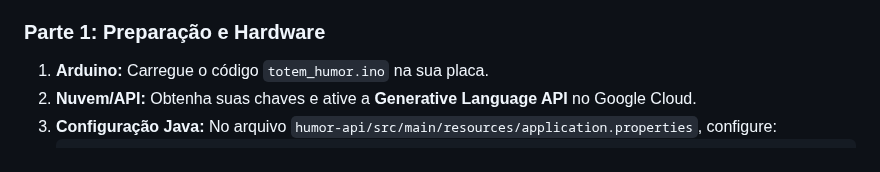
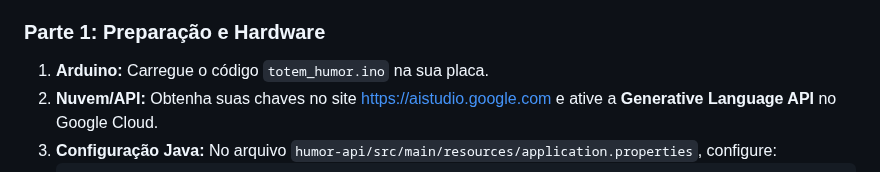
Before and after one commit to lavithiluan/EmotionSenseIA, a Markdown page: README.md, the part around the change. GitHub-like rendering.

Commit message:
Update README
Updated the instructions for obtaining API keys.

````diff
--- a/README.md
+++ b/README.md
@@ -40,7 +40,7 @@ O protótipo utiliza o Joystick para coletar o humor e o LED/Buzzer para feedbac
 ### Parte 1: Preparação e Hardware
 
 1.  **Arduino:** Carregue o código `totem_humor.ino` na sua placa.
-2.  **Nuvem/API:** Obtenha suas chaves e ative a **Generative Language API** no Google Cloud.
+2.  **Nuvem/API:** Obtenha suas chaves no site https://aistudio.google.com e ative a **Generative Language API** no Google Cloud.
 3.  **Configuração Java:** No arquivo `humor-api/src/main/resources/application.properties`, configure:
     ```properties
     spring.ai.google.genai.project-id=SEU_PROJECT_ID_AQUI
````
